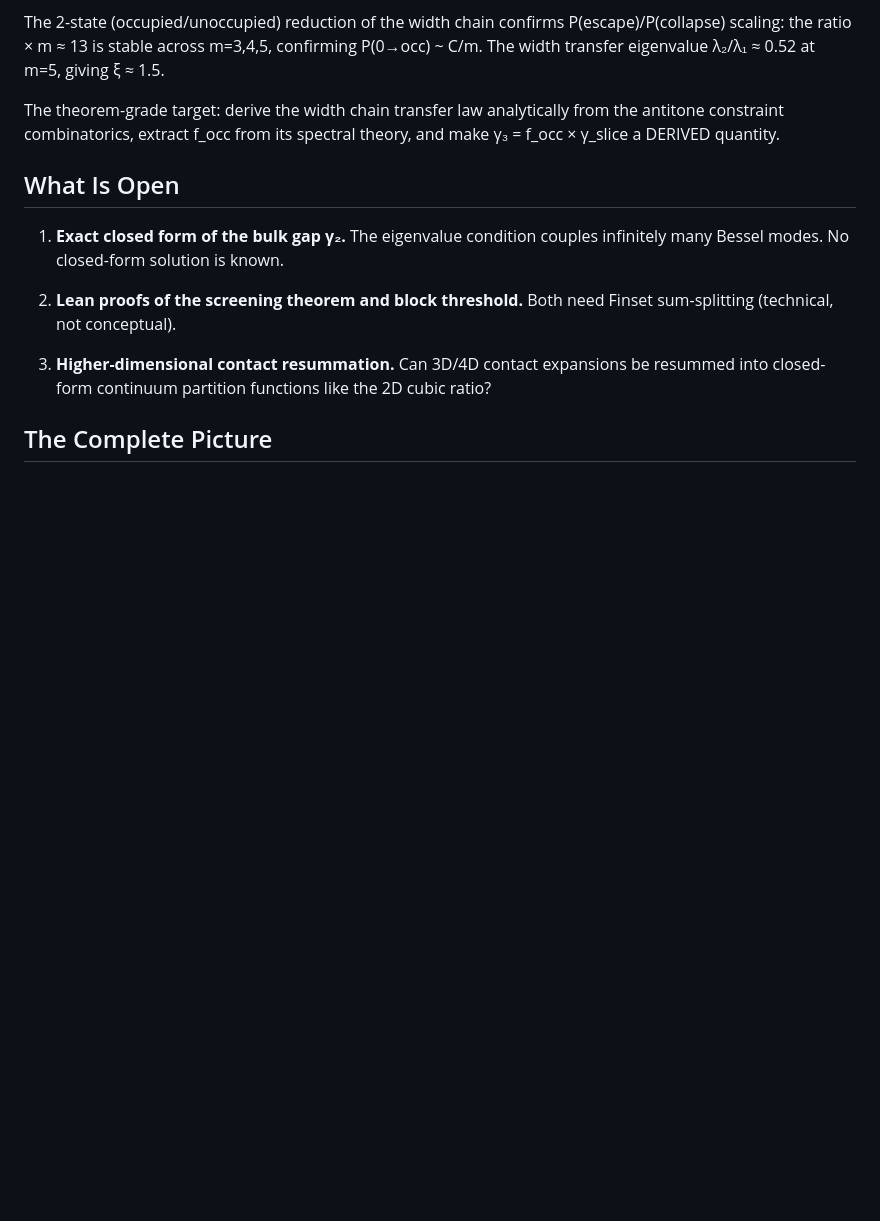
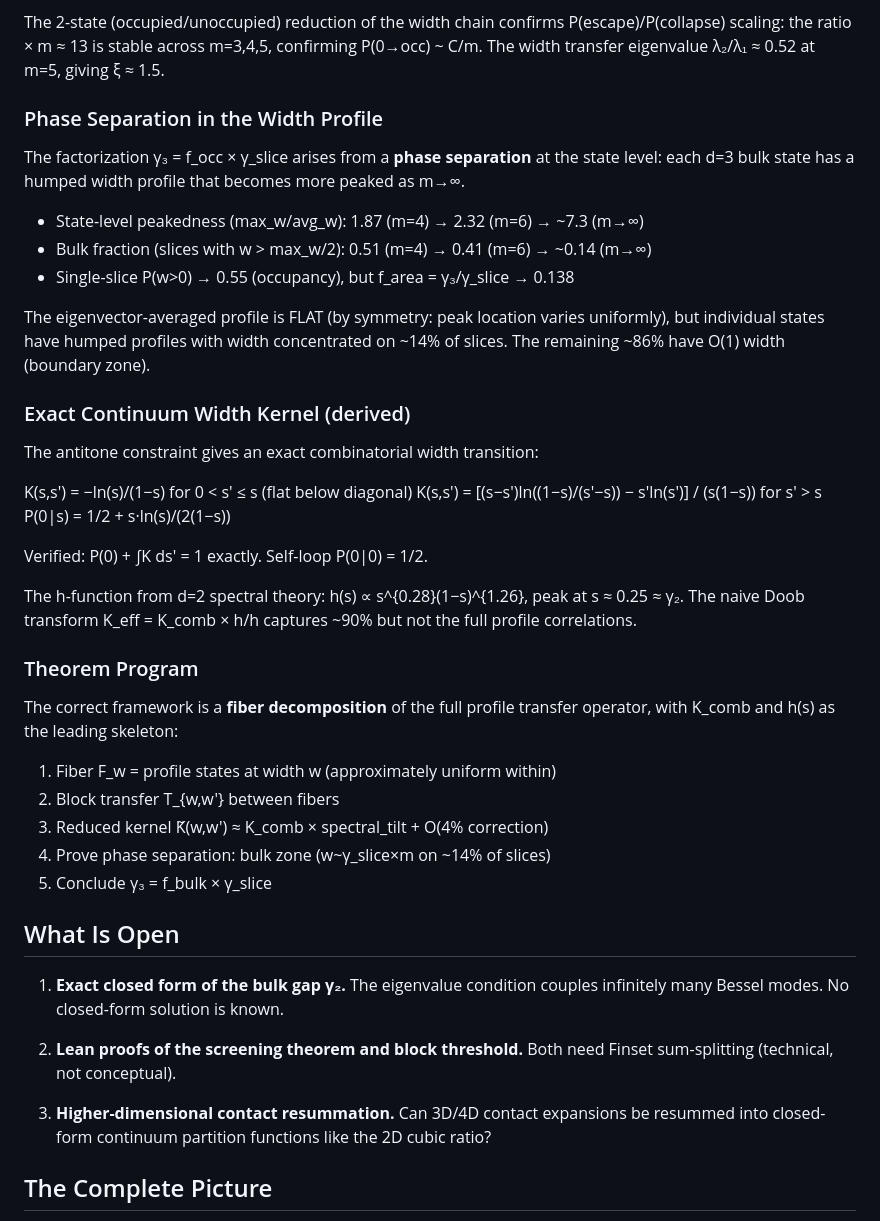
Before and after one commit to tomdif/causal-algebraic-geometry-lean, a Markdown page: THEORY.md, the part around the change. GitHub-like rendering; blank space fills up the shorter version.

Commit message:
Phase separation + fiber decomposition: corrected d=3 picture
The d=3 factorization γ₃ = f_occ × γ_slice arises from state-level
phase separation: humped width profiles with bulk (14%) and boundary
(86%) zones. Peakedness grows: 1.87→2.32→7.3 (m=4→6→∞).

Exact continuum width kernel K_comb(s,s') is the leading skeleton.
Fiber decomposition of the full transfer operator is the correct
framework, with K_comb × h as zeroth-order and ~4% profile
correlation as the controlled correction.

Key distinction: P(w>0) → 0.55 (single-slice occupancy) ≠
f_area = 0.138 (profile concentration / area fraction).

```diff
--- a/THEORY.md
+++ b/THEORY.md
@@ -268,9 +268,43 @@ P(escape)/P(collapse) scaling: the ratio × m ≈ 13 is stable across
 m=3,4,5, confirming P(0→occ) ~ C/m. The width transfer eigenvalue
 λ₂/λ₁ ≈ 0.52 at m=5, giving ξ ≈ 1.5.
 
-The theorem-grade target: derive the width chain transfer law analytically
-from the antitone constraint combinatorics, extract f_occ from its
-spectral theory, and make γ₃ = f_occ × γ_slice a DERIVED quantity.
+### Phase Separation in the Width Profile
+
+The factorization γ₃ = f_occ × γ_slice arises from a **phase separation**
+at the state level: each d=3 bulk state has a humped width profile that
+becomes more peaked as m→∞.
+
+- State-level peakedness (max_w/avg_w): 1.87 (m=4) → 2.32 (m=6) → ~7.3 (m→∞)
+- Bulk fraction (slices with w > max_w/2): 0.51 (m=4) → 0.41 (m=6) → ~0.14 (m→∞)
+- Single-slice P(w>0) → 0.55 (occupancy), but f_area = γ₃/γ_slice → 0.138
+
+The eigenvector-averaged profile is FLAT (by symmetry: peak location varies
+uniformly), but individual states have humped profiles with width concentrated
+on ~14% of slices. The remaining ~86% have O(1) width (boundary zone).
+
+### Exact Continuum Width Kernel (derived)
+
+The antitone constraint gives an exact combinatorial width transition:
+
+  K(s,s') = −ln(s)/(1−s) for 0 < s' ≤ s (flat below diagonal)
+  K(s,s') = [(s−s')ln((1−s)/(s'−s)) − s'ln(s')] / (s(1−s)) for s' > s
+  P(0|s) = 1/2 + s·ln(s)/(2(1−s))
+
+Verified: P(0) + ∫K ds' = 1 exactly. Self-loop P(0|0) = 1/2.
+
+The h-function from d=2 spectral theory: h(s) ∝ s^{0.28}(1−s)^{1.26},
+peak at s ≈ 0.25 ≈ γ₂. The naive Doob transform K_eff = K_comb × h/h
+captures ~90% but not the full profile correlations.
+
+### Theorem Program
+
+The correct framework is a **fiber decomposition** of the full profile
+transfer operator, with K_comb and h(s) as the leading skeleton:
+1. Fiber F_w = profile states at width w (approximately uniform within)
+2. Block transfer T_{w,w'} between fibers
+3. Reduced kernel K̃(w,w') ≈ K_comb × spectral_tilt + O(4% correction)
+4. Prove phase separation: bulk zone (w~γ_slice×m on ~14% of slices)
+5. Conclude γ₃ = f_bulk × γ_slice
 
 ## What Is Open
 
```
